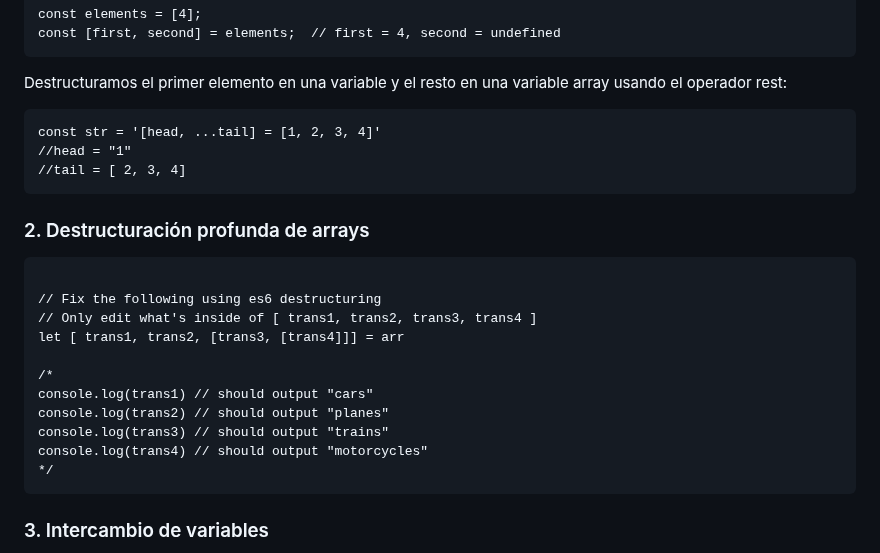
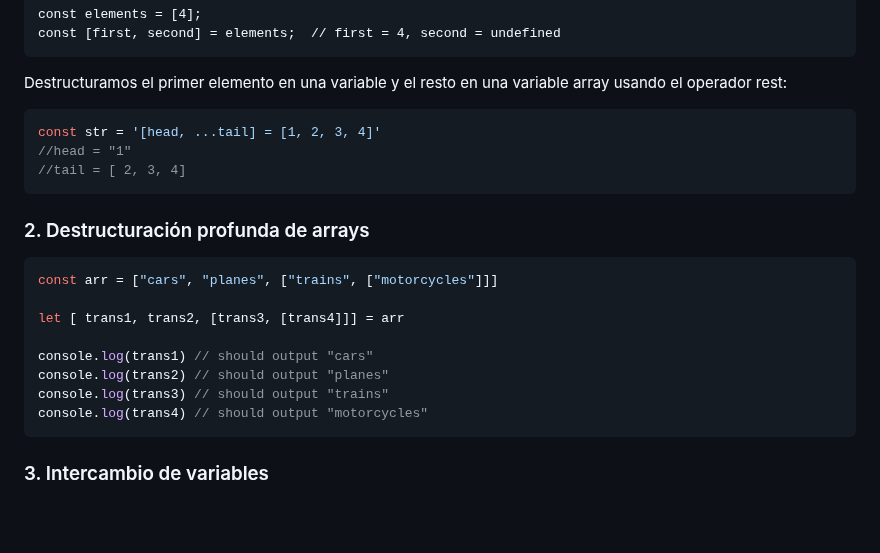
Before and after one commit to soniasalido/languages, a Markdown page: 01-javascript/Teoria/102 data structures.md, the part around the change. Rendered like a GitHub page; blank space fills up the shorter version.

````diff
--- a/01-javascript/Teoria/102 data structures.md
+++ b/01-javascript/Teoria/102 data structures.md
@@ -1524,7 +1524,7 @@ const [first, second] = elements;  // first = 4, second = undefined
 ```
 
 Destructuramos el primer elemento en una variable y el resto en una variable array usando el operador rest:
-```
+```js
 const str = '[head, ...tail] = [1, 2, 3, 4]'
 //head = "1"
 //tail = [ 2, 3, 4]
@@ -1532,18 +1532,15 @@ const str = '[head, ...tail] = [1, 2, 3, 4]'
 
 
 ### 2. Destructuración profunda de arrays
-```const arr = ["cars", "planes", ["trains", ["motorcycles"]]]
-
-// Fix the following using es6 destructuring
-// Only edit what's inside of [ trans1, trans2, trans3, trans4 ]
+```js
+const arr = ["cars", "planes", ["trains", ["motorcycles"]]]
+
 let [ trans1, trans2, [trans3, [trans4]]] = arr
 
-/*
 console.log(trans1) // should output "cars"
 console.log(trans2) // should output "planes"
 console.log(trans3) // should output "trains"
 console.log(trans4) // should output "motorcycles"
-*/
 ```
 
 ### 3. Intercambio de variables
````
